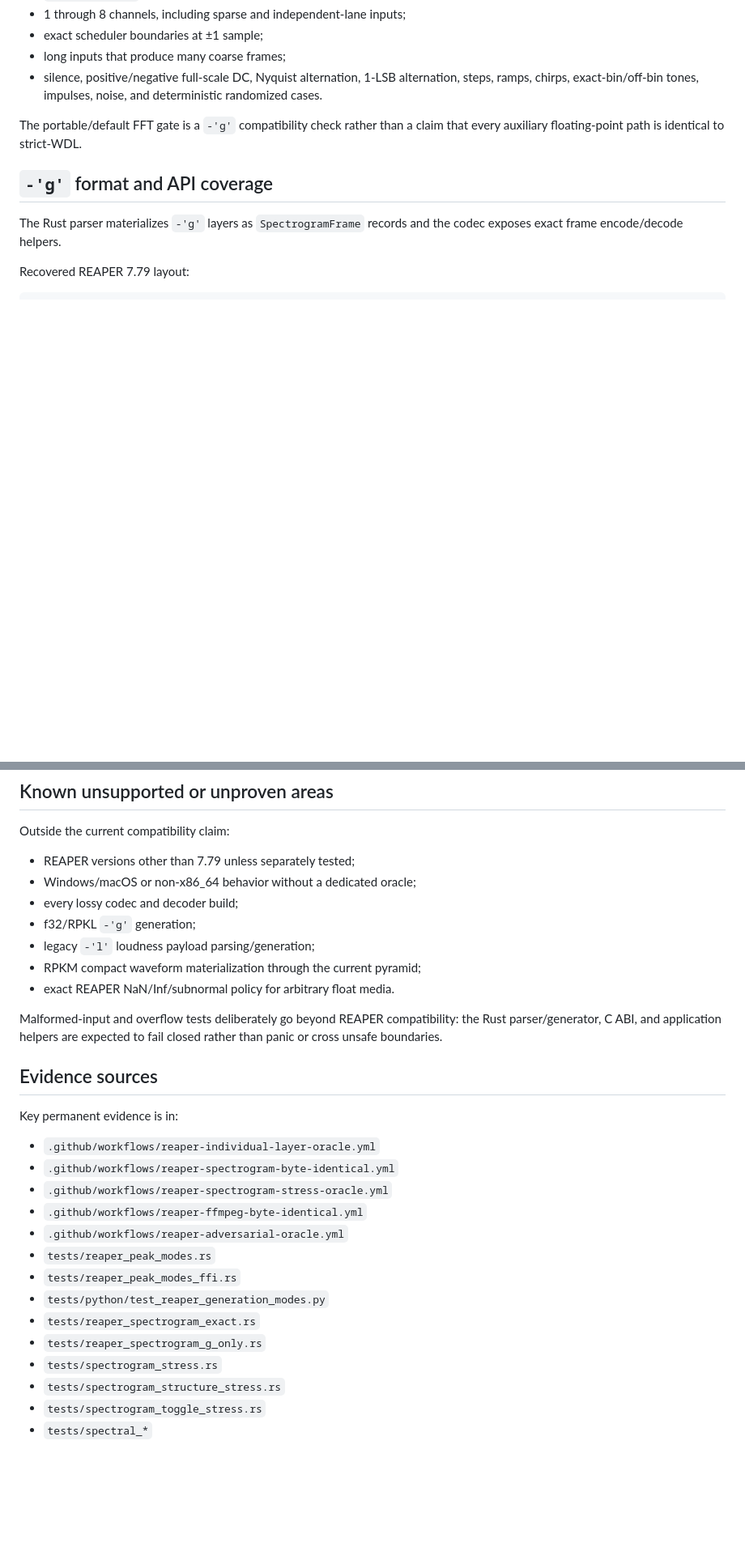
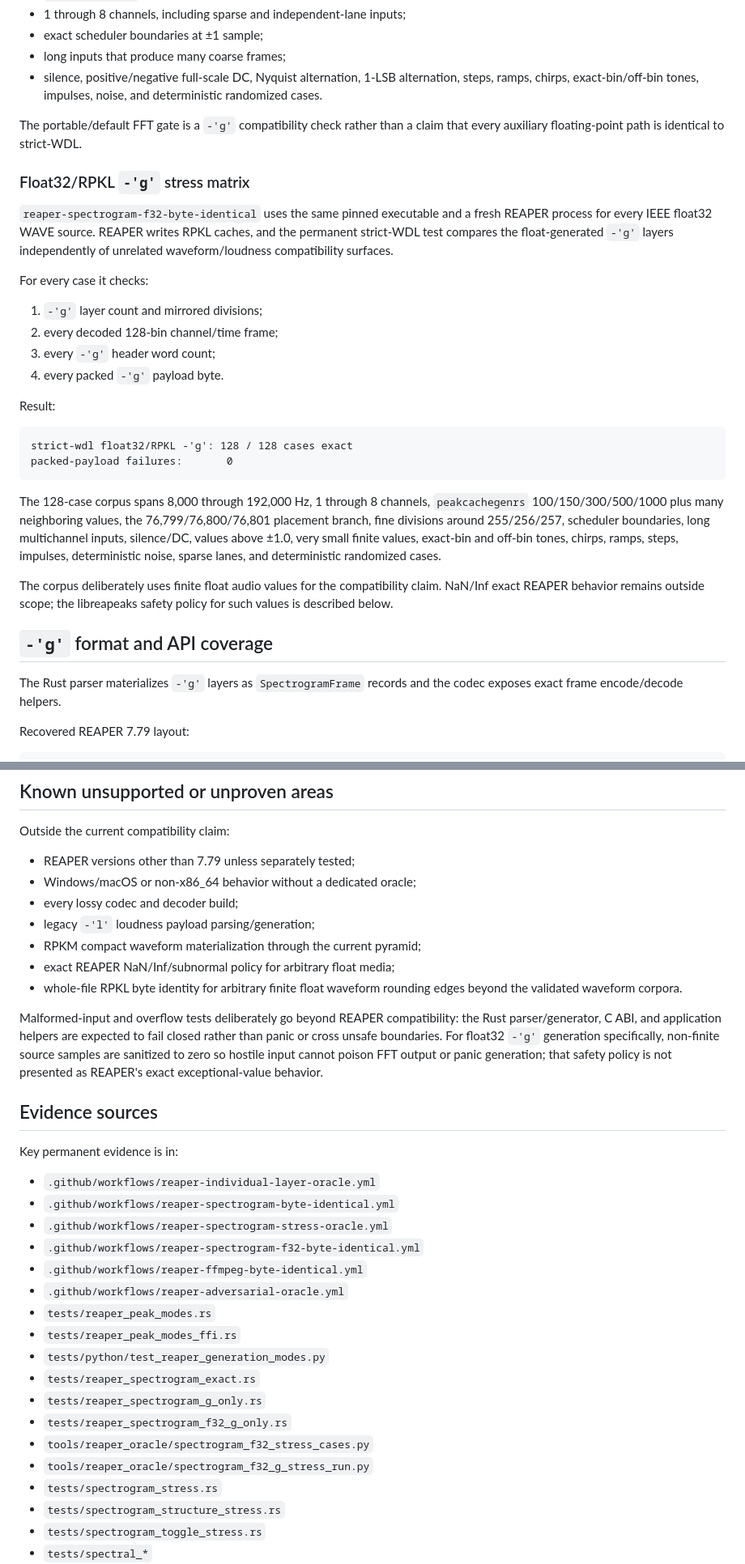
Before and after one commit to zkamiyama/libreapeaks, a Markdown page: docs/COMPATIBILITY.md, 2 parts joined by grey strips. Shown at 81% size. GitHub-like rendering; blank space fills up the shorter version.

Commit message:
Document proven float32 RPKL spectrogram compatibility

````diff
--- a/docs/COMPATIBILITY.md
+++ b/docs/COMPATIBILITY.md
@@ -143,6 +152,39 @@ The stress corpus spans:
 The portable/default FFT gate is a `-'g'` compatibility check rather than a
 claim that every auxiliary floating-point path is identical to strict-WDL.
 
+### Float32/RPKL `-'g'` stress matrix
+
+`reaper-spectrogram-f32-byte-identical` uses the same pinned executable and a
+fresh REAPER process for every IEEE float32 WAVE source. REAPER writes RPKL
+caches, and the permanent strict-WDL test compares the float-generated `-'g'`
+layers independently of unrelated waveform/loudness compatibility surfaces.
+
+For every case it checks:
+
+1. `-'g'` layer count and mirrored divisions;
+2. every decoded 128-bin channel/time frame;
+3. every `-'g'` header word count;
+4. every packed `-'g'` payload byte.
+
+Result:
+
+```text
+strict-wdl float32/RPKL -'g': 128 / 128 cases exact
+packed-payload failures:       0
+```
+
+The 128-case corpus spans 8,000 through 192,000 Hz, 1 through 8 channels,
+`peakcachegenrs` 100/150/300/500/1000 plus many neighboring values, the
+76,799/76,800/76,801 placement branch, fine divisions around 255/256/257,
+scheduler boundaries, long multichannel inputs, silence/DC, values above
+±1.0, very small finite values, exact-bin and off-bin tones, chirps, ramps,
+steps, impulses, deterministic noise, sparse lanes, and deterministic randomized
+cases.
+
+The corpus deliberately uses finite float audio values for the compatibility
+claim. NaN/Inf exact REAPER behavior remains outside scope; the libreapeaks
+safety policy for such values is described below.
+
 ## `-'g'` format and API coverage
 
 The Rust parser materializes `-'g'` layers as `SpectrogramFrame` records and the
@@ -351,14 +402,18 @@ Outside the current compatibility claim:
 - REAPER versions other than 7.79 unless separately tested;
 - Windows/macOS or non-x86_64 behavior without a dedicated oracle;
 - every lossy codec and decoder build;
-- f32/RPKL `-'g'` generation;
 - legacy `-'l'` loudness payload parsing/generation;
 - RPKM compact waveform materialization through the current pyramid;
-- exact REAPER NaN/Inf/subnormal policy for arbitrary float media.
+- exact REAPER NaN/Inf/subnormal policy for arbitrary float media;
+- whole-file RPKL byte identity for arbitrary finite float waveform rounding
+  edges beyond the validated waveform corpora.
 
 Malformed-input and overflow tests deliberately go beyond REAPER compatibility:
 the Rust parser/generator, C ABI, and application helpers are expected to fail
-closed rather than panic or cross unsafe boundaries.
+closed rather than panic or cross unsafe boundaries. For float32 `-'g'`
+generation specifically, non-finite source samples are sanitized to zero so
+hostile input cannot poison FFT output or panic generation; that safety policy
+is not presented as REAPER's exact exceptional-value behavior.
 
 ## Evidence sources
 
@@ -367,6 +422,7 @@ Key permanent evidence is in:
 - `.github/workflows/reaper-individual-layer-oracle.yml`
 - `.github/workflows/reaper-spectrogram-byte-identical.yml`
 - `.github/workflows/reaper-spectrogram-stress-oracle.yml`
+- `.github/workflows/reaper-spectrogram-f32-byte-identical.yml`
 - `.github/workflows/reaper-ffmpeg-byte-identical.yml`
 - `.github/workflows/reaper-adversarial-oracle.yml`
 - `tests/reaper_peak_modes.rs`
@@ -374,6 +430,9 @@ Key permanent evidence is in:
 - `tests/python/test_reaper_generation_modes.py`
 - `tests/reaper_spectrogram_exact.rs`
 - `tests/reaper_spectrogram_g_only.rs`
+- `tests/reaper_spectrogram_f32_g_only.rs`
+- `tools/reaper_oracle/spectrogram_f32_stress_cases.py`
+- `tools/reaper_oracle/spectrogram_f32_g_stress_run.py`
 - `tests/spectrogram_stress.rs`
 - `tests/spectrogram_structure_stress.rs`
 - `tests/spectrogram_toggle_stress.rs`
````
Also changed, not shown: other parts of docs/COMPATIBILITY.md (+24 -6 lines).
